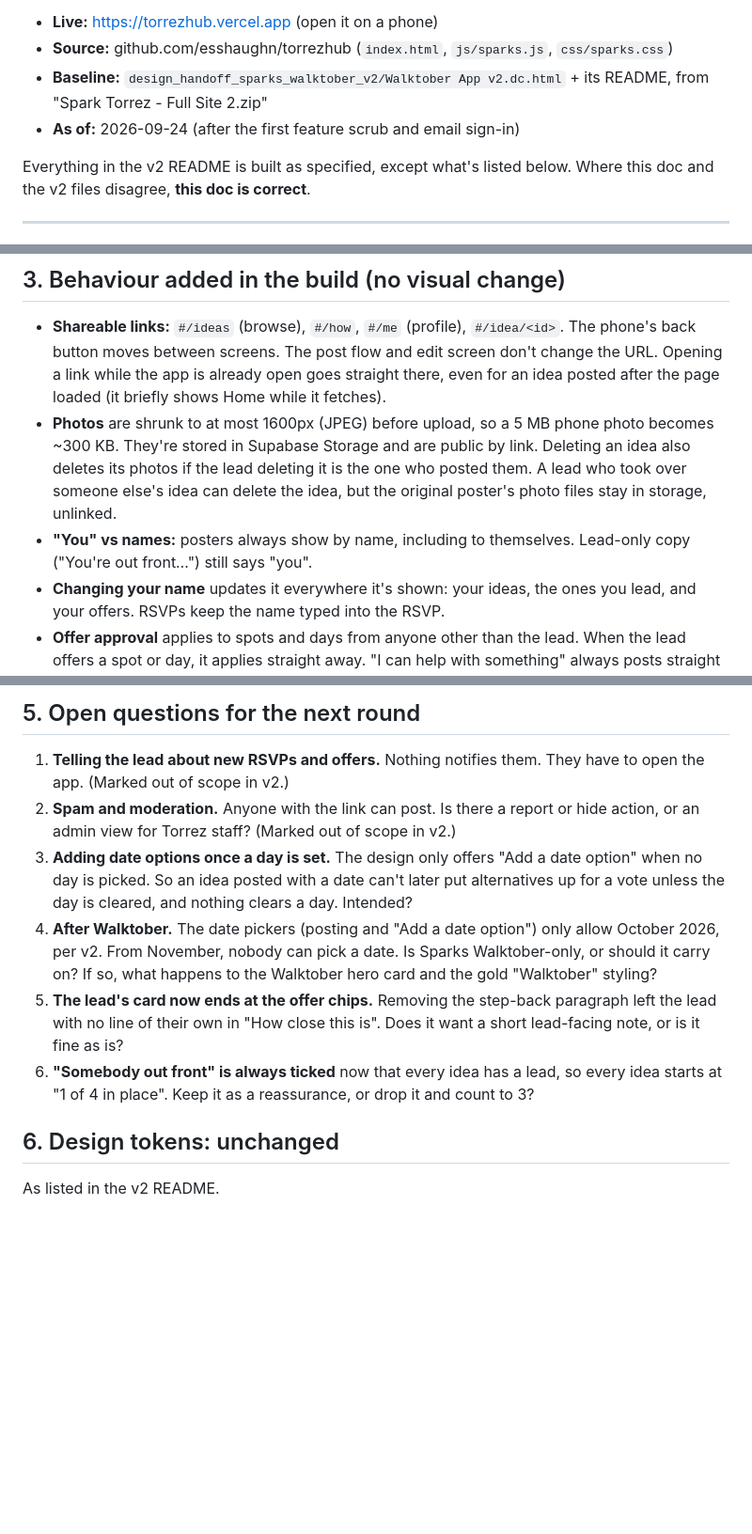
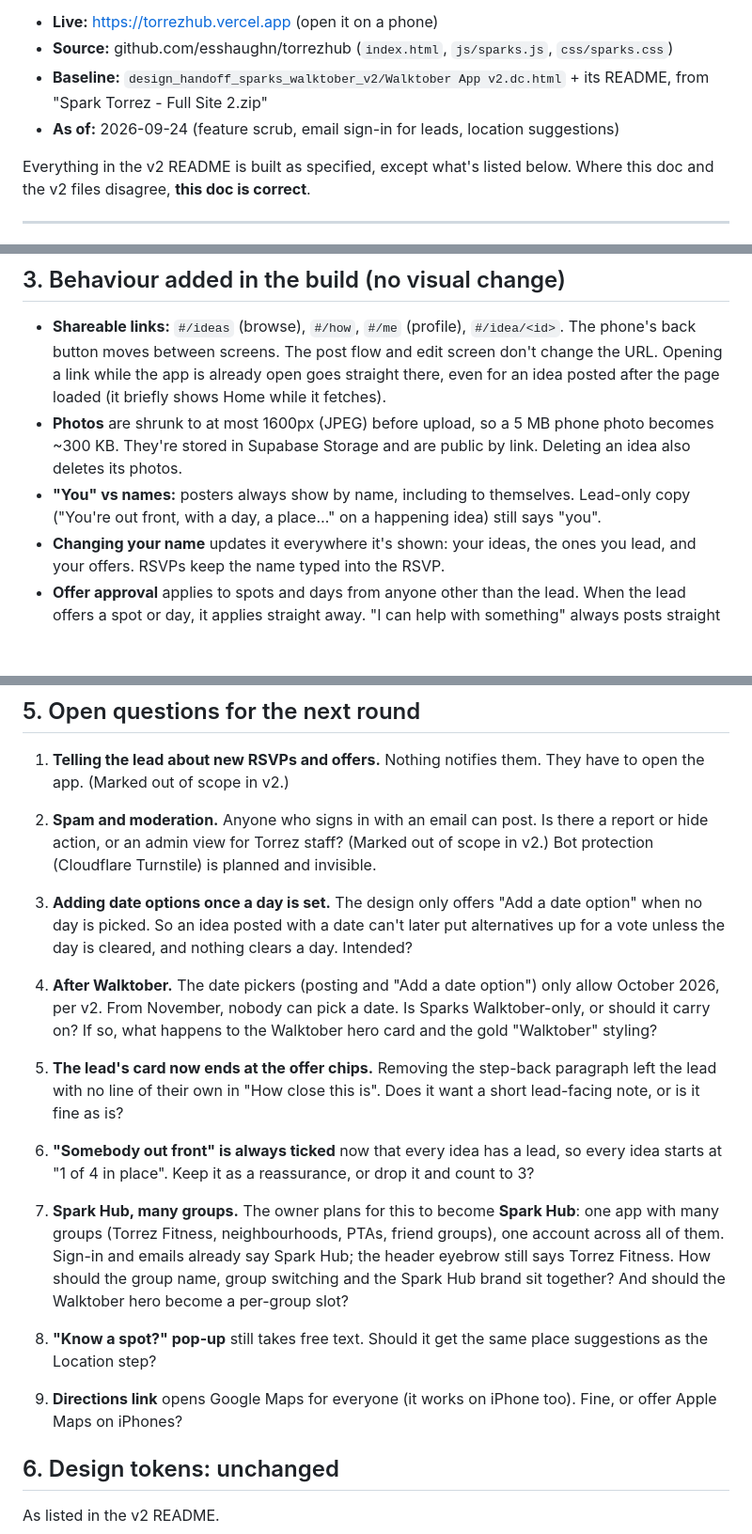
Before and after one commit to esshaughn/sparkhub, a Markdown page: HANDOFF-to-design.md, 3 parts joined by grey strips. Shown at 94% size. Rendered like a GitHub page; blank space fills up the shorter version.

Commit message:
Handoff: current as of email sign-in and location suggestions; Spark Hub and location questions
Co-Authored-By: Claude Opus 5.5 <noreply@anthropic.com>

```diff
--- a/HANDOFF-to-design.md
+++ b/HANDOFF-to-design.md
@@ -5,7 +5,7 @@
 - **Live:** https://torrezhub.vercel.app (open it on a phone)
 - **Source:** github.com/esshaughn/torrezhub (`index.html`, `js/sparks.js`, `css/sparks.css`)
 - **Baseline:** `design_handoff_sparks_walktober_v2/Walktober App v2.dc.html` + its README, from "Spark Torrez - Full Site 2.zip"
-- **As of:** 2026-09-24 (after the first feature scrub and email sign-in)
+- **As of:** 2026-09-24 (feature scrub, email sign-in for leads, location suggestions)
 
 Everything in the v2 README is built as specified, except what's listed below. Where this doc and the v2 files disagree, **this doc is correct**.
 
@@ -61,8 +61,8 @@ The v2 README says to keep the live placeholders for loading, error and empty st
 ## 3. Behaviour added in the build (no visual change)
 
 - **Shareable links:** `#/ideas` (browse), `#/how`, `#/me` (profile), `#/idea/<id>`. The phone's back button moves between screens. The post flow and edit screen don't change the URL. Opening a link while the app is already open goes straight there, even for an idea posted after the page loaded (it briefly shows Home while it fetches).
-- **Photos** are shrunk to at most 1600px (JPEG) before upload, so a 5 MB phone photo becomes ~300 KB. They're stored in Supabase Storage and are public by link. Deleting an idea also deletes its photos if the lead deleting it is the one who posted them. A lead who took over someone else's idea can delete the idea, but the original poster's photo files stay in storage, unlinked.
-- **"You" vs names:** posters always show by name, including to themselves. Lead-only copy ("You're out front…") still says "you".
+- **Photos** are shrunk to at most 1600px (JPEG) before upload, so a 5 MB phone photo becomes ~300 KB. They're stored in Supabase Storage and are public by link. Deleting an idea also deletes its photos.
+- **"You" vs names:** posters always show by name, including to themselves. Lead-only copy ("You're out front, with a day, a place…" on a happening idea) still says "you".
 - **Changing your name** updates it everywhere it's shown: your ideas, the ones you lead, and your offers. RSVPs keep the name typed into the RSVP.
 - **Offer approval** applies to spots and days from anyone other than the lead. When the lead offers a spot or day, it applies straight away. "I can help with something" always posts straight away.
 - **Removing a date** someone picked keeps them on the RSVP list, just without that date, and they still count toward "N in".
@@ -79,12 +79,16 @@ The v2 `.dc.html` still contains screens that nothing in it can reach, and the b
 ## 5. Open questions for the next round
 
 1. **Telling the lead about new RSVPs and offers.** Nothing notifies them. They have to open the app. (Marked out of scope in v2.)
-2. **Spam and moderation.** Anyone with the link can post. Is there a report or hide action, or an admin view for Torrez staff? (Marked out of scope in v2.)
+2. **Spam and moderation.** Anyone who signs in with an email can post. Is there a report or hide action, or an admin view for Torrez staff? (Marked out of scope in v2.) Bot protection (Cloudflare Turnstile) is planned and invisible.
 3. **Adding date options once a day is set.** The design only offers "Add a date option" when no day is picked. So an idea posted with a date can't later put alternatives up for a vote unless the day is cleared, and nothing clears a day. Intended?
 4. **After Walktober.** The date pickers (posting and "Add a date option") only allow October 2026, per v2. From November, nobody can pick a date. Is Sparks Walktober-only, or should it carry on? If so, what happens to the Walktober hero card and the gold "Walktober" styling?
 5. **The lead's card now ends at the offer chips.** Removing the step-back paragraph left the lead with no line of their own in "How close this is". Does it want a short lead-facing note, or is it fine as is?
 6. **"Somebody out front" is always ticked** now that every idea has a lead, so every idea starts at "1 of 4 in place". Keep it as a reassurance, or drop it and count to 3?
 
+7. **Spark Hub, many groups.** The owner plans for this to become **Spark Hub**: one app with many groups (Torrez Fitness, neighbourhoods, PTAs, friend groups), one account across all of them. Sign-in and emails already say Spark Hub; the header eyebrow still says Torrez Fitness. How should the group name, group switching and the Spark Hub brand sit together? And should the Walktober hero become a per-group slot?
+8. **"Know a spot?" pop-up** still takes free text. Should it get the same place suggestions as the Location step?
+9. **Directions link** opens Google Maps for everyone (it works on iPhone too). Fine, or offer Apple Maps on iPhones?
+
 ## 6. Design tokens: unchanged
 
 As listed in the v2 README.
```
